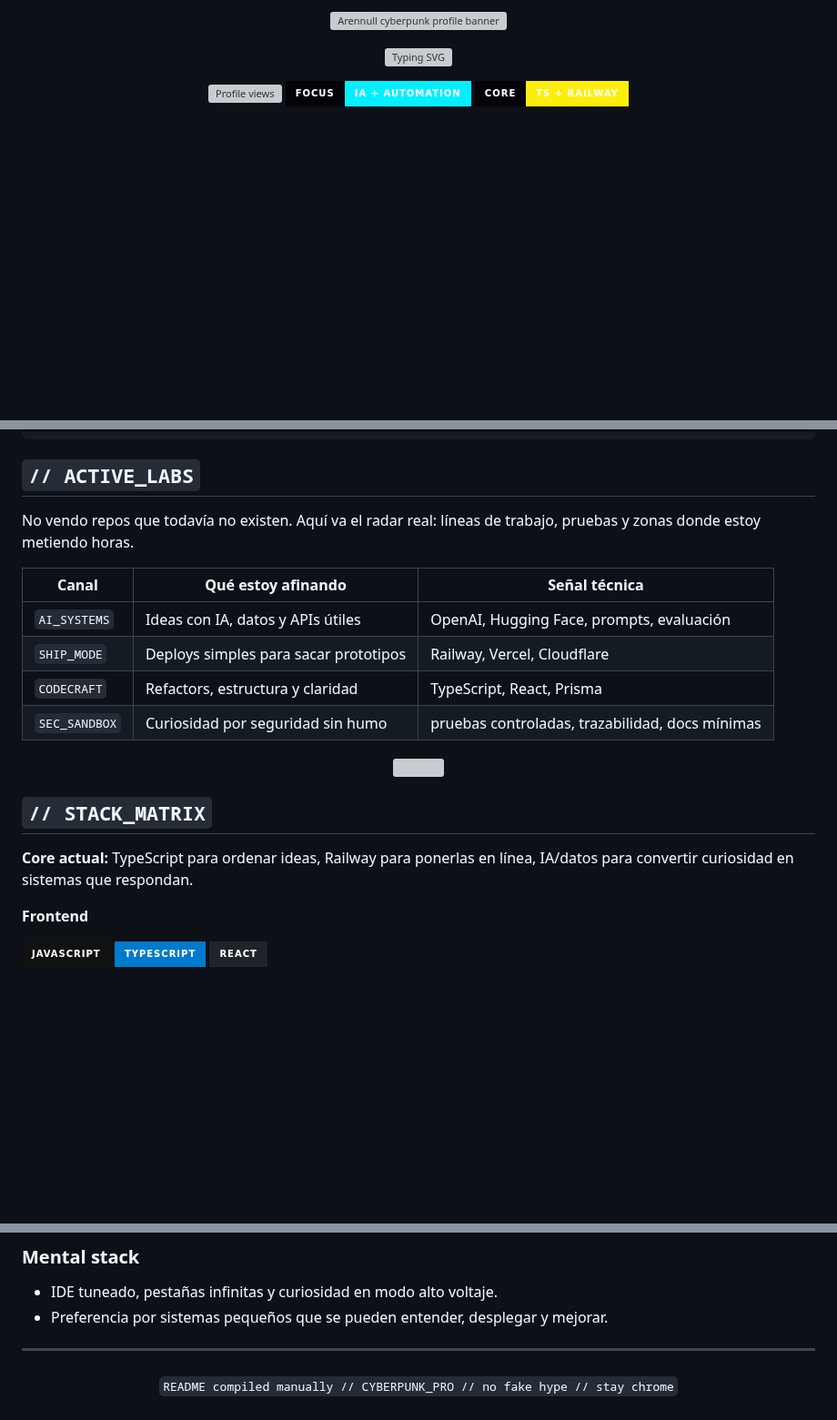
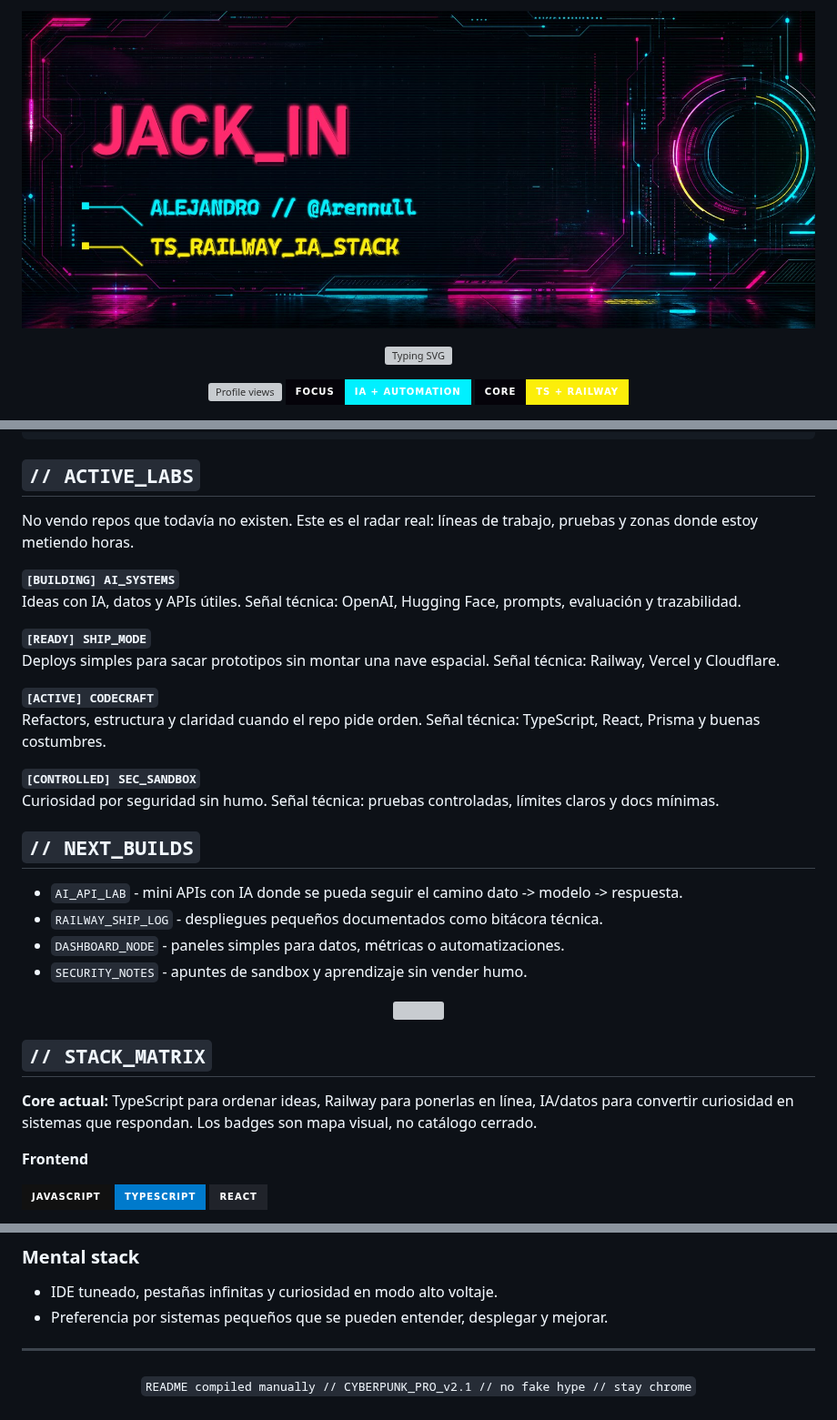
Before and after one commit to Arennull/Arennull, a Markdown page: README.md, 3 parts joined by grey strips. Shown at 91% size. GitHub-like rendering; pictures changed too: assets/banner-v3.jpg (added); folded sections open; badges without logos; blank space fills up the shorter version; grey boxes are pictures that could not be loaded.

Commit message:
Update README with new banner image and enhanced project descriptions
Replaced the banner image with a new version and refined the descriptions of active projects and upcoming builds for better clarity and organization.

```diff
--- a/README.md
+++ b/README.md
@@ -1,6 +1,6 @@
 <div align="center">
 
-![Arennull cyberpunk profile banner](assets/banner-v2.png)
+![Arennull cyberpunk profile banner](assets/banner-v3.jpg)
 
 [![Typing SVG](https://readme-typing-svg.demolab.com?font=Fira+Code&weight=700&size=22&duration=2600&pause=700&color=FF2A6D&center=true&vCenter=true&width=940&height=64&lines=JACK_IN+%2F%2F+HANDLE+Arennull;TypeScript+%2B+Railway+%2B+IA;DAM+student+building+in+public)](https://github.com/Arennull)
 
@@ -29,14 +31,26 @@ RULE        clear code, traceable systems, zero fake hype
 
 ## `// ACTIVE_LABS`
 
-No vendo repos que todavía no existen. Aquí va el radar real: líneas de trabajo, pruebas y zonas donde estoy metiendo horas.
+No vendo repos que todavía no existen. Este es el radar real: líneas de trabajo, pruebas y zonas donde estoy metiendo horas.
 
-| Canal | Qué estoy afinando | Señal técnica |
-| --- | --- | --- |
-| `AI_SYSTEMS` | Ideas con IA, datos y APIs útiles | OpenAI, Hugging Face, prompts, evaluación |
-| `SHIP_MODE` | Deploys simples para sacar prototipos | Railway, Vercel, Cloudflare |
-| `CODECRAFT` | Refactors, estructura y claridad | TypeScript, React, Prisma |
-| `SEC_SANDBOX` | Curiosidad por seguridad sin humo | pruebas controladas, trazabilidad, docs mínimas |
+**`[BUILDING] AI_SYSTEMS`**
+Ideas con IA, datos y APIs útiles. Señal técnica: OpenAI, Hugging Face, prompts, evaluación y trazabilidad.
+
+**`[READY] SHIP_MODE`**
+Deploys simples para sacar prototipos sin montar una nave espacial. Señal técnica: Railway, Vercel y Cloudflare.
+
+**`[ACTIVE] CODECRAFT`**
+Refactors, estructura y claridad cuando el repo pide orden. Señal técnica: TypeScript, React, Prisma y buenas costumbres.
+
+**`[CONTROLLED] SEC_SANDBOX`**
+Curiosidad por seguridad sin humo. Señal técnica: pruebas controladas, límites claros y docs mínimas.
+
+## `// NEXT_BUILDS`
+
+- `AI_API_LAB` - mini APIs con IA donde se pueda seguir el camino dato -> modelo -> respuesta.
+- `RAILWAY_SHIP_LOG` - despliegues pequeños documentados como bitácora técnica.
+- `DASHBOARD_NODE` - paneles simples para datos, métricas o automatizaciones.
+- `SECURITY_NOTES` - apuntes de sandbox y aprendizaje sin vender humo.
 
 <div align="center">
   <img src="assets/neon-divider.svg" alt="" width="100%" />
@@ -46,7 +60,7 @@ No vendo repos que todavía no existen. Aquí va el radar real: líneas de traba
 
 ## `// STACK_MATRIX`
 
-**Core actual:** TypeScript para ordenar ideas, Railway para ponerlas en línea, IA/datos para convertir curiosidad en sistemas que respondan.
+**Core actual:** TypeScript para ordenar ideas, Railway para ponerlas en línea, IA/datos para convertir curiosidad en sistemas que respondan. Los badges son mapa visual, no catálogo cerrado.
 
 **Frontend**
 
@@ -132,6 +146,6 @@ No vendo repos que todavía no existen. Aquí va el radar real: líneas de traba
 
 <div align="center">
 
-<sub><code>README compiled manually // CYBERPUNK_PRO // no fake hype // stay chrome</code></sub>
+<sub><code>README compiled manually // CYBERPUNK_PRO_v2.1 // no fake hype // stay chrome</code></sub>
 
 </div>
```
Also changed, not shown: other parts of README.md (+2 -0 lines), 1 other file.
